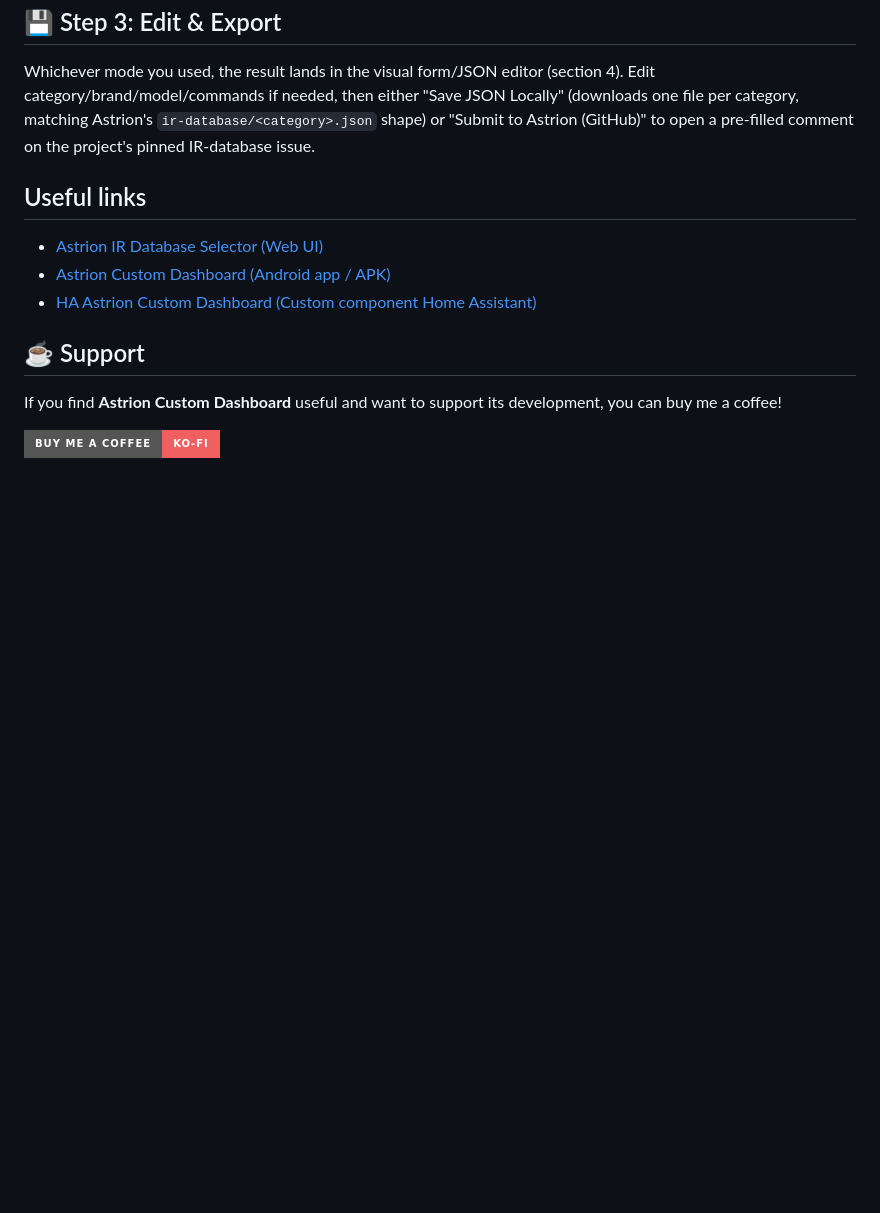
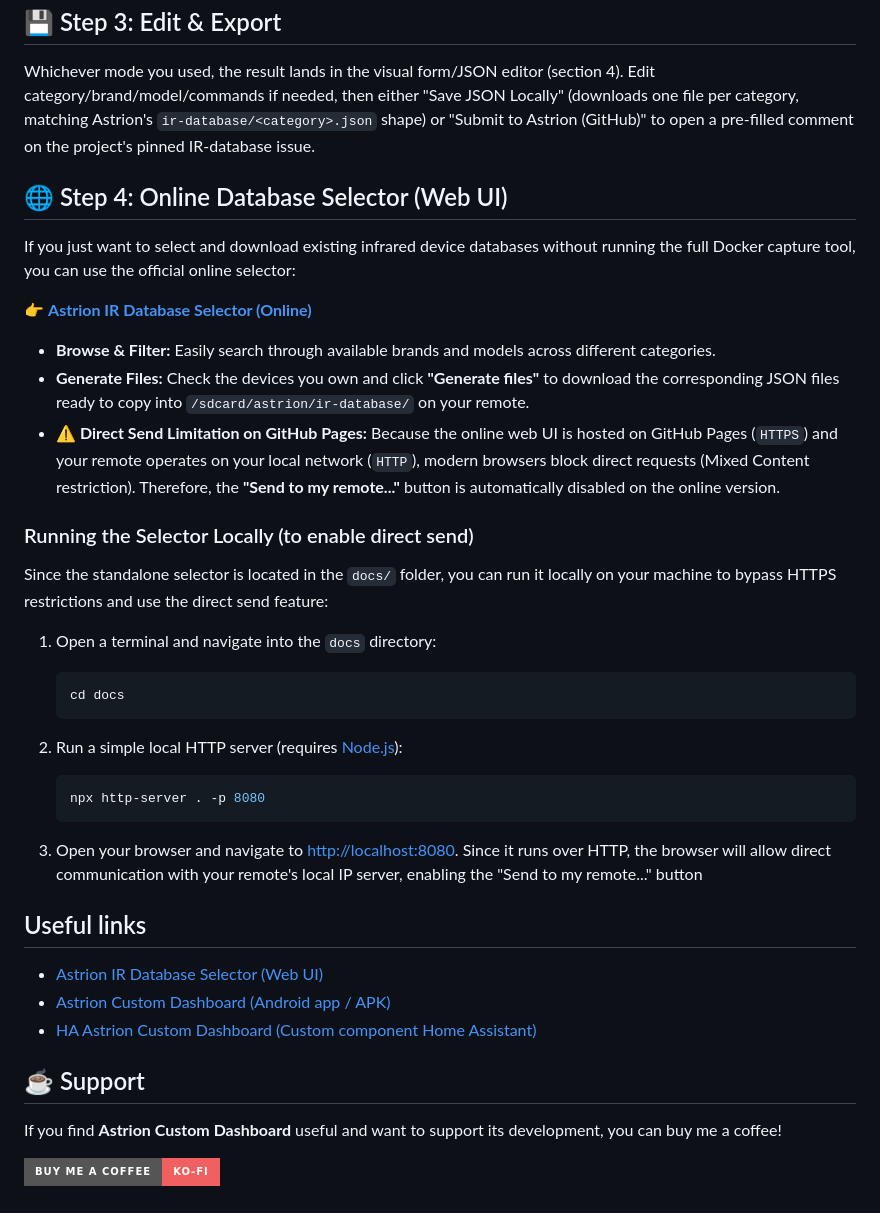
Before and after one commit to dckiller51/astrion-ir-sniffer, a Markdown page: README.md, the part around the change. Drawn GitHub-style; badges without logos; blank space fills up the shorter version.

Commit message:
enhancement: add online database selector and local running instructions to README

````diff
--- a/README.md
+++ b/README.md
@@ -123,11 +123,39 @@ Whichever mode you used, the result lands in the visual form/JSON editor
 `ir-database/<category>.json` shape) or "Submit to Astrion (GitHub)" to
 open a pre-filled comment on the project's pinned IR-database issue.
 
+## 🌐 Step 4: Online Database Selector (Web UI)
+
+If you just want to select and download existing infrared device databases without running the full Docker capture tool, you can use the official online selector:
+
+👉 **[Astrion IR Database Selector (Online)](https://dckiller51.github.io/astrion-ir-sniffer/)**
+
+* **Browse & Filter:** Easily search through available brands and models across different categories.
+* **Generate Files:** Check the devices you own and click **"Generate files"** to download the corresponding JSON files ready to copy into `/sdcard/astrion/ir-database/` on your remote.
+* **⚠️ Direct Send Limitation on GitHub Pages:** Because the online web UI is hosted on GitHub Pages (`HTTPS`) and your remote operates on your local network (`HTTP`), modern browsers block direct requests (Mixed Content restriction). Therefore, the **"Send to my remote..."** button is automatically disabled on the online version.
+
+### Running the Selector Locally (to enable direct send)
+
+Since the standalone selector is located in the `docs/` folder, you can run it locally on your machine to bypass HTTPS restrictions and use the direct send feature:
+
+1. Open a terminal and navigate into the `docs` directory:
+
+   ```bash
+   cd docs
+   ```
+
+2. Run a simple local HTTP server (requires [Node.js](https://nodejs.org/)):
+
+   ```bash
+   npx http-server . -p 8080
+   ```
+
+3. Open your browser and navigate to <http://localhost:8080>. Since it runs over HTTP, the browser will allow direct communication with your remote's local IP server, enabling the "Send to my remote..." button
+
 ## Useful links
 
-- [Astrion IR Database Selector (Web UI)](https://dckiller51.github.io/astrion-ir-sniffer/)
-- [Astrion Custom Dashboard (Android app / APK)](https://github.com/dckiller51/astrion-custom-dashboard)
-- [HA Astrion Custom Dashboard (Custom component Home Assistant)](https://github.com/dckiller51/ha-astrion-custom-dashboard)
+* [Astrion IR Database Selector (Web UI)](https://dckiller51.github.io/astrion-ir-sniffer/)
+* [Astrion Custom Dashboard (Android app / APK)](https://github.com/dckiller51/astrion-custom-dashboard)
+* [HA Astrion Custom Dashboard (Custom component Home Assistant)](https://github.com/dckiller51/ha-astrion-custom-dashboard)
 
 ## ☕ Support
 
````
